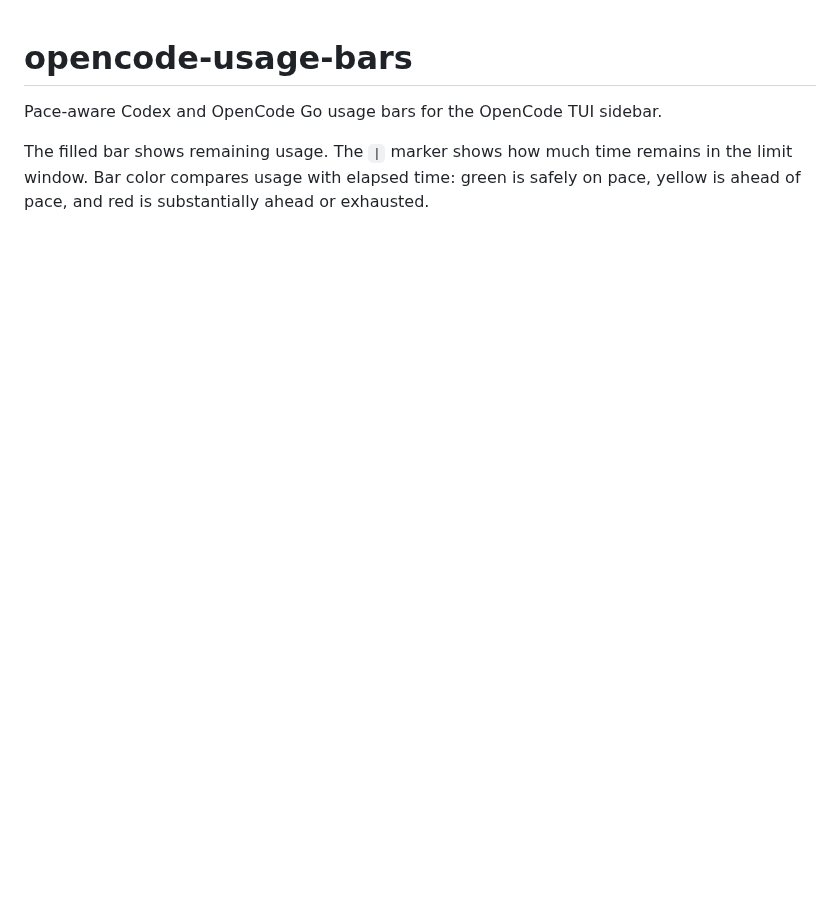
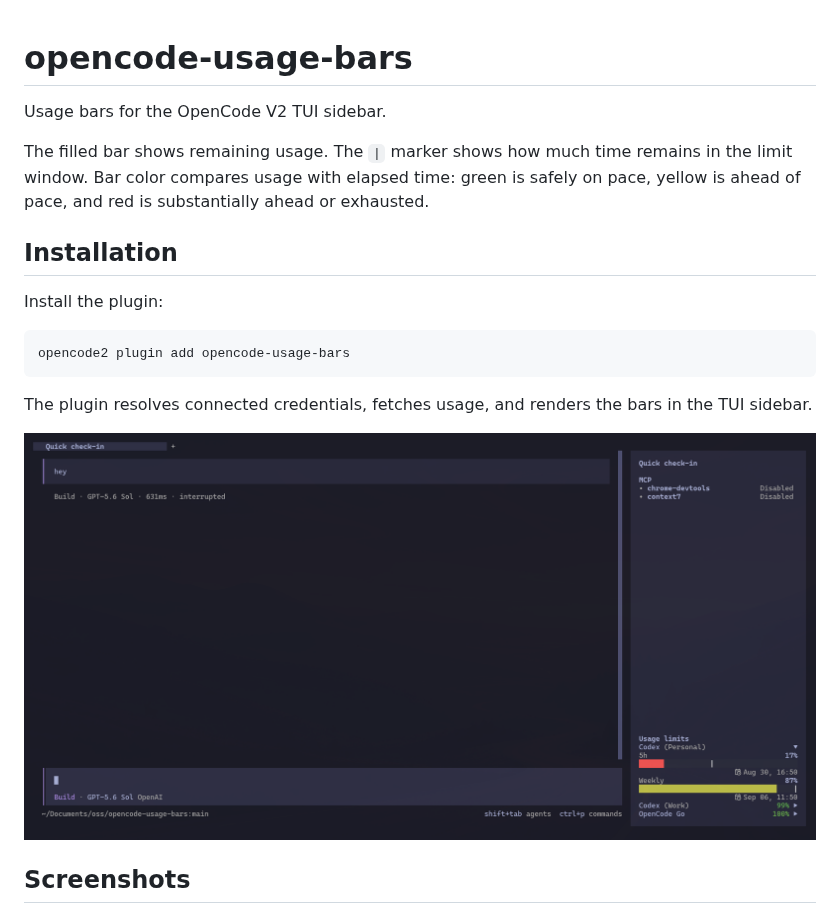
Before and after one commit to AdiY00/opencode-usage-bars, a Markdown page: README.md, the part around one of its changes. GitHub-like rendering; pictures changed too: docs/images/usage-bars-overview.png (added); blank space fills up the shorter version.

````diff
--- a/README.md
+++ b/README.md
@@ -1,6 +1,20 @@
 # opencode-usage-bars
 
-Pace-aware Codex and OpenCode Go usage bars for the OpenCode TUI sidebar.
+Usage bars for the OpenCode V2 TUI sidebar.
 
 The filled bar shows remaining usage. The `|` marker shows how much time remains in the limit window. Bar color compares usage with elapsed time: green is safely on pace, yellow is ahead of pace, and red is substantially ahead or exhausted.
 
+## Installation
+
+Install the plugin:
+
+```sh
+opencode2 plugin add opencode-usage-bars
+```
+
+The plugin resolves connected credentials, fetches usage, and renders the bars in the TUI sidebar.
+
+![Usage bars in the OpenCode sidebar](docs/images/usage-bars-overview.png)
+
+## Screenshots
+
````
Also changed, not shown: other parts of README.md (+17 -23 lines), docs/images/usage-bars-collapsed.png (added), docs/images/usage-bars-expanded.png (added), 3 other files.
